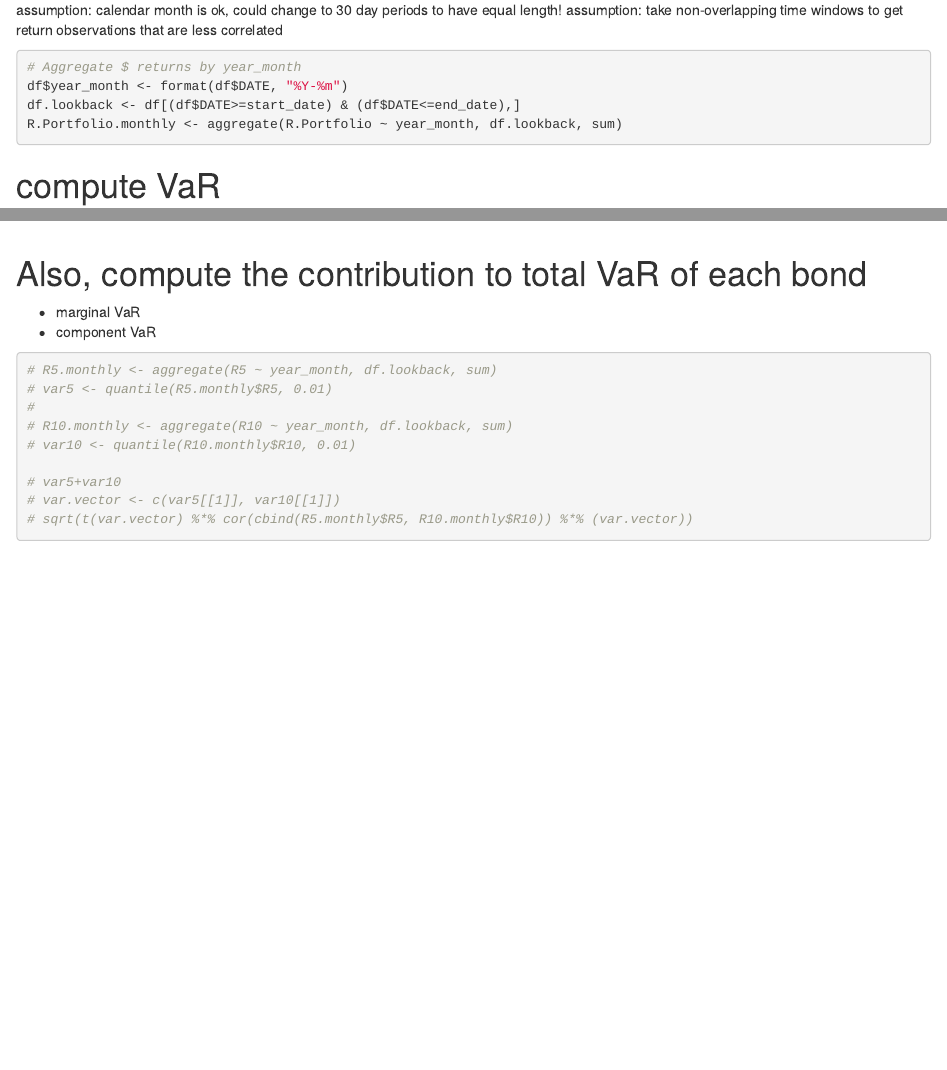
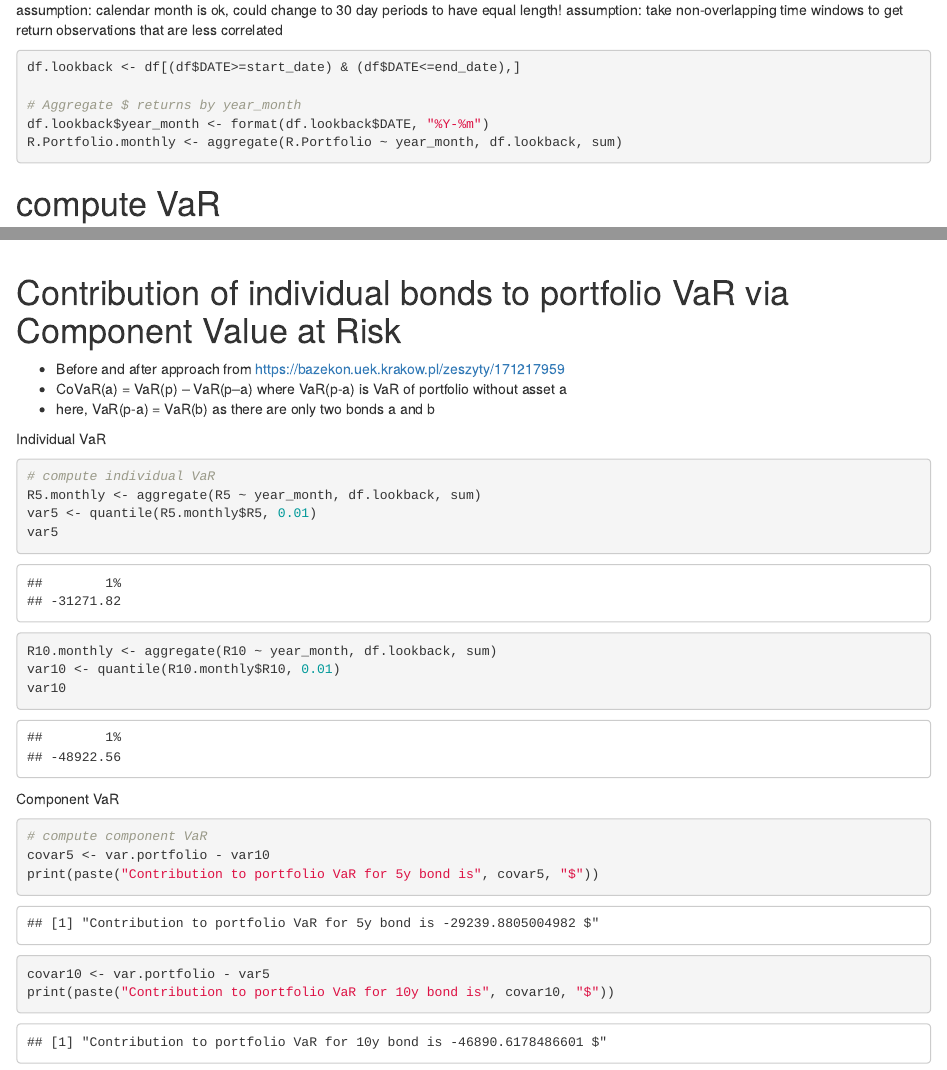
Before and after one commit to jak-ket/financial_case_study, an R Markdown document (value_at_risk.Rmd): the page in a window 1100 px wide, from 3310 px down, and a second part further down, joined at a grey line. Rendered offline with R 4.5, knitr and Pandoc, with nearby package versions.

Commit message:
component value at risk

````diff
--- a/value_at_risk.Rmd
+++ b/value_at_risk.Rmd
@@ -74,10 +75,10 @@ assumption: take non-overlapping time windows to get return observations that ar
 
 
 ```{r}
+df.lookback <- df[(df$DATE>=start_date) & (df$DATE<=end_date),]
 
 # Aggregate $ returns by year_month
-df$year_month <- format(df$DATE, "%Y-%m")
-df.lookback <- df[(df$DATE>=start_date) & (df$DATE<=end_date),]
+df.lookback$year_month <- format(df.lookback$DATE, "%Y-%m")
 R.Portfolio.monthly <- aggregate(R.Portfolio ~ year_month, df.lookback, sum)
 ```
 
@@ -101,17 +102,33 @@ text(var.portfolio*0.7,25, paste0("VaR at 99%", "\n", round(var.portfolio), " US
 ```
 
 
-# Also, compute the contribution to total VaR of each bond
-- marginal VaR
-- component VaR
+# Contribution of individual bonds to portfolio VaR via Component Value at Risk
+- Before and after approach from https://bazekon.uek.krakow.pl/zeszyty/171217959
+- CoVaR(a) = VaR(p) – VaR(p–a) where VaR(p-a) is VaR of portfolio without asset a
+- here, VaR(p-a) = VaR(b) as there are only two bonds a and b
+
+
+Individual VaR
+
 ```{r}
-# R5.monthly <- aggregate(R5 ~ year_month, df.lookback, sum)
-# var5 <- quantile(R5.monthly$R5, 0.01)
-#
-# R10.monthly <- aggregate(R10 ~ year_month, df.lookback, sum)
-# var10 <- quantile(R10.monthly$R10, 0.01)
+# compute individual VaR
+R5.monthly <- aggregate(R5 ~ year_month, df.lookback, sum)
+var5 <- quantile(R5.monthly$R5, 0.01)
+var5
 
-# var5+var10
-# var.vector <- c(var5[[1]], var10[[1]])
-# sqrt(t(var.vector) %*% cor(cbind(R5.monthly$R5, R10.monthly$R10)) %*% (var.vector))
+R10.monthly <- aggregate(R10 ~ year_month, df.lookback, sum)
+var10 <- quantile(R10.monthly$R10, 0.01)
+var10
 ```
+
+
+Component VaR
+
+```{r}
+# compute component VaR
+covar5 <- var.portfolio - var10
+print(paste("Contribution to portfolio VaR for 5y bond is", covar5, "$"))
+
+covar10 <- var.portfolio - var5
+print(paste("Contribution to portfolio VaR for 10y bond is", covar10, "$"))
+```
````
Also changed, not shown: value_at_risk.R (+19 -6 lines), value_at_risk.Rmd (1 more changed lines).
